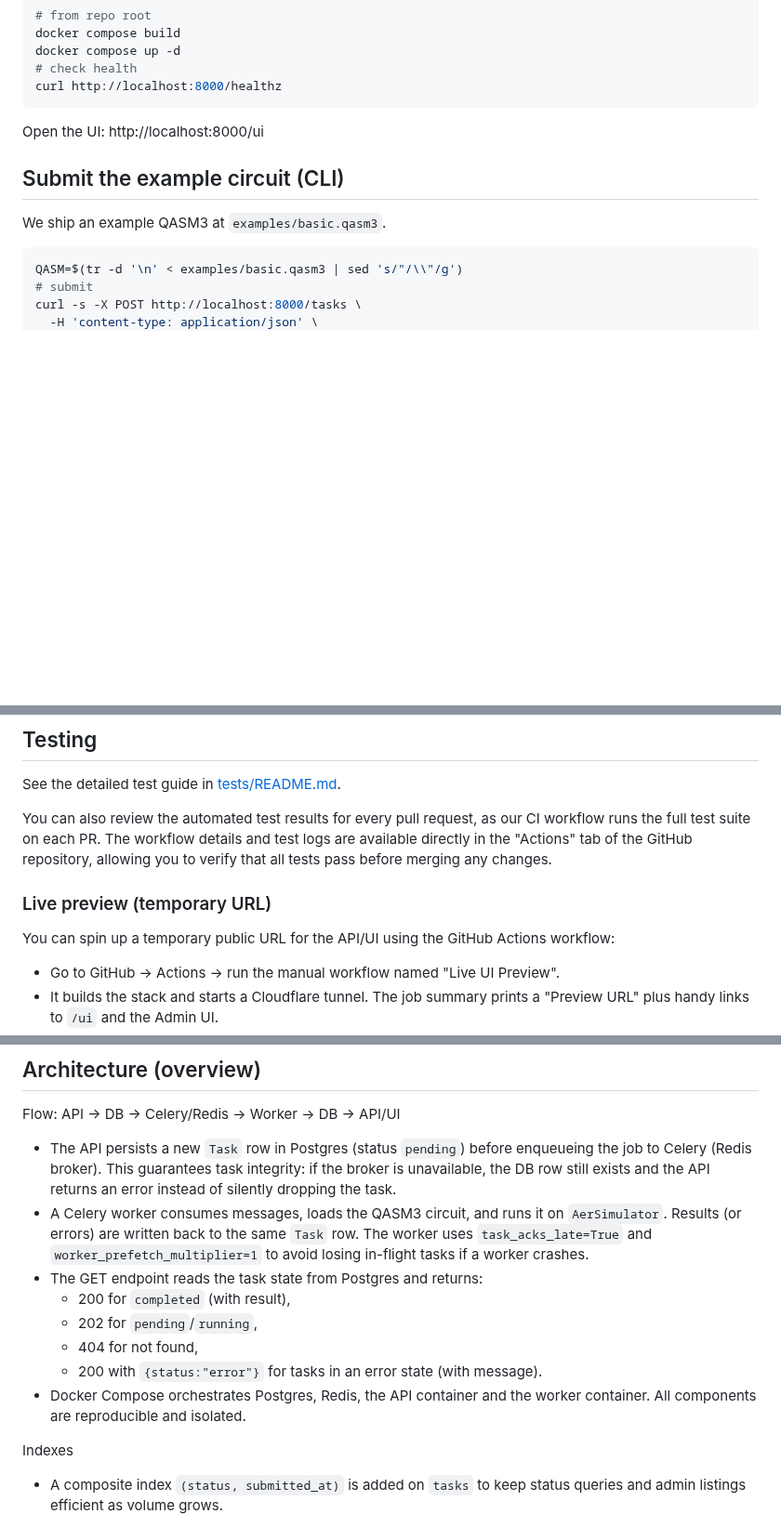
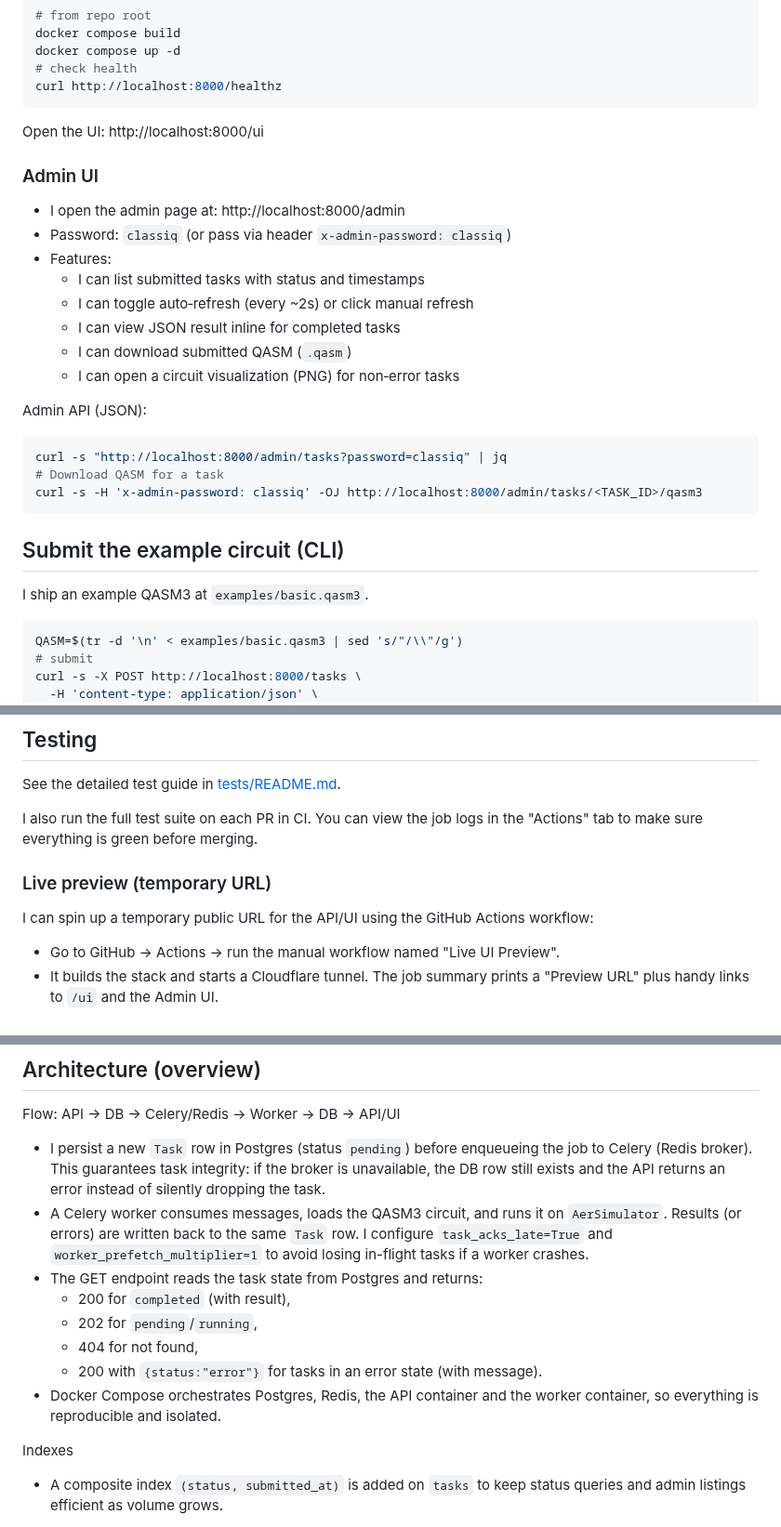
Before and after one commit to akashkthkr/quantum_task_classiq, a Markdown page: README.md, 3 parts joined by grey strips. Shown at 93% size. GitHub-like rendering; blank space fills up the shorter version.

Commit message:
Enhance README with Admin UI details and update task submission instructions
- Added a new section for the Admin UI, detailing access, features, and API usage.
- Updated task submission instructions for clarity and consistency.
- Revised language throughout the README for improved readability and user guidance.

````diff
--- a/README.md
+++ b/README.md
@@ -26,9 +26,28 @@ curl http://localhost:8000/healthz
 
 Open the UI: http://localhost:8000/ui
 
+### Admin UI
+
+- I open the admin page at: http://localhost:8000/admin
+- Password: `classiq` (or pass via header `x-admin-password: classiq`)
+- Features:
+  - I can list submitted tasks with status and timestamps
+  - I can toggle auto‑refresh (every ~2s) or click manual refresh
+  - I can view JSON result inline for completed tasks
+  - I can download submitted QASM (`.qasm`)
+  - I can open a circuit visualization (PNG) for non‑error tasks
+
+Admin API (JSON):
+
+```bash
+curl -s "http://localhost:8000/admin/tasks?password=classiq" | jq
+# Download QASM for a task
+curl -s -H 'x-admin-password: classiq' -OJ http://localhost:8000/admin/tasks/<TASK_ID>/qasm3
+```
+
 ## Submit the example circuit (CLI)
 
-We ship an example QASM3 at `examples/basic.qasm3`.
+I ship an example QASM3 at `examples/basic.qasm3`.
 
 ```bash
 QASM=$(tr -d '\n' < examples/basic.qasm3 | sed 's/"/\\"/g')
@@ -47,11 +66,11 @@ curl -s http://localhost:8000/tasks/$ID
 
 See the detailed test guide in [tests/README.md](tests/README.md).
 
-You can also review the automated test results for every pull request, as our CI workflow runs the full test suite on each PR. The workflow details and test logs are available directly in the "Actions" tab of the GitHub repository, allowing you to verify that all tests pass before merging any changes.
+I also run the full test suite on each PR in CI. You can view the job logs in the "Actions" tab to make sure everything is green before merging.
 
 ### Live preview (temporary URL)
 
-You can spin up a temporary public URL for the API/UI using the GitHub Actions workflow:
+I can spin up a temporary public URL for the API/UI using the GitHub Actions workflow:
 
 - Go to GitHub → Actions → run the manual workflow named "Live UI Preview".
 - It builds the stack and starts a Cloudflare tunnel. The job summary prints a "Preview URL" plus handy links to `/ui` and the Admin UI.
@@ -101,14 +120,14 @@ MIT (exercise code).
 
 Flow: API → DB → Celery/Redis → Worker → DB → API/UI
 
-- The API persists a new `Task` row in Postgres (status `pending`) before enqueueing the job to Celery (Redis broker). This guarantees task integrity: if the broker is unavailable, the DB row still exists and the API returns an error instead of silently dropping the task.
-- A Celery worker consumes messages, loads the QASM3 circuit, and runs it on `AerSimulator`. Results (or errors) are written back to the same `Task` row. The worker uses `task_acks_late=True` and `worker_prefetch_multiplier=1` to avoid losing in-flight tasks if a worker crashes.
+- I persist a new `Task` row in Postgres (status `pending`) before enqueueing the job to Celery (Redis broker). This guarantees task integrity: if the broker is unavailable, the DB row still exists and the API returns an error instead of silently dropping the task.
+- A Celery worker consumes messages, loads the QASM3 circuit, and runs it on `AerSimulator`. Results (or errors) are written back to the same `Task` row. I configure `task_acks_late=True` and `worker_prefetch_multiplier=1` to avoid losing in-flight tasks if a worker crashes.
 - The GET endpoint reads the task state from Postgres and returns:
   - 200 for `completed` (with result),
   - 202 for `pending`/`running`,
   - 404 for not found,
   - 200 with `{status:"error"}` for tasks in an error state (with message).
-- Docker Compose orchestrates Postgres, Redis, the API container and the worker container. All components are reproducible and isolated.
+- Docker Compose orchestrates Postgres, Redis, the API container and the worker container, so everything is reproducible and isolated.
 
 Indexes
 
````
